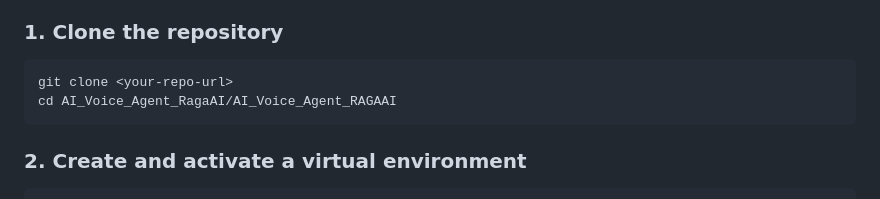
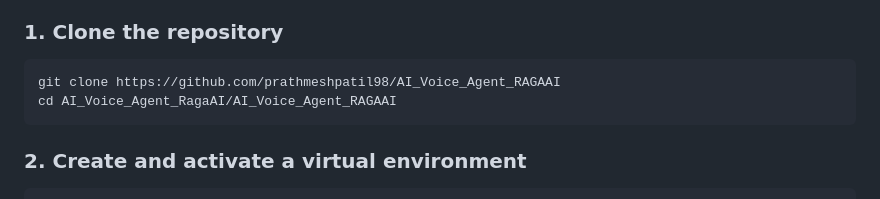
Before and after one commit to prathmeshpatil98/AI_Voice_Agent_RAGAAI, a Markdown page: README.md, the part around the change. Rendered like a GitHub page.

````diff
--- a/README.md
+++ b/README.md
@@ -21,7 +21,7 @@
 
 ### 1. Clone the repository
 ```sh
-git clone <your-repo-url>
+git clone https://github.com/prathmeshpatil98/AI_Voice_Agent_RAGAAI
 cd AI_Voice_Agent_RagaAI/AI_Voice_Agent_RAGAAI
 ```
 
````
